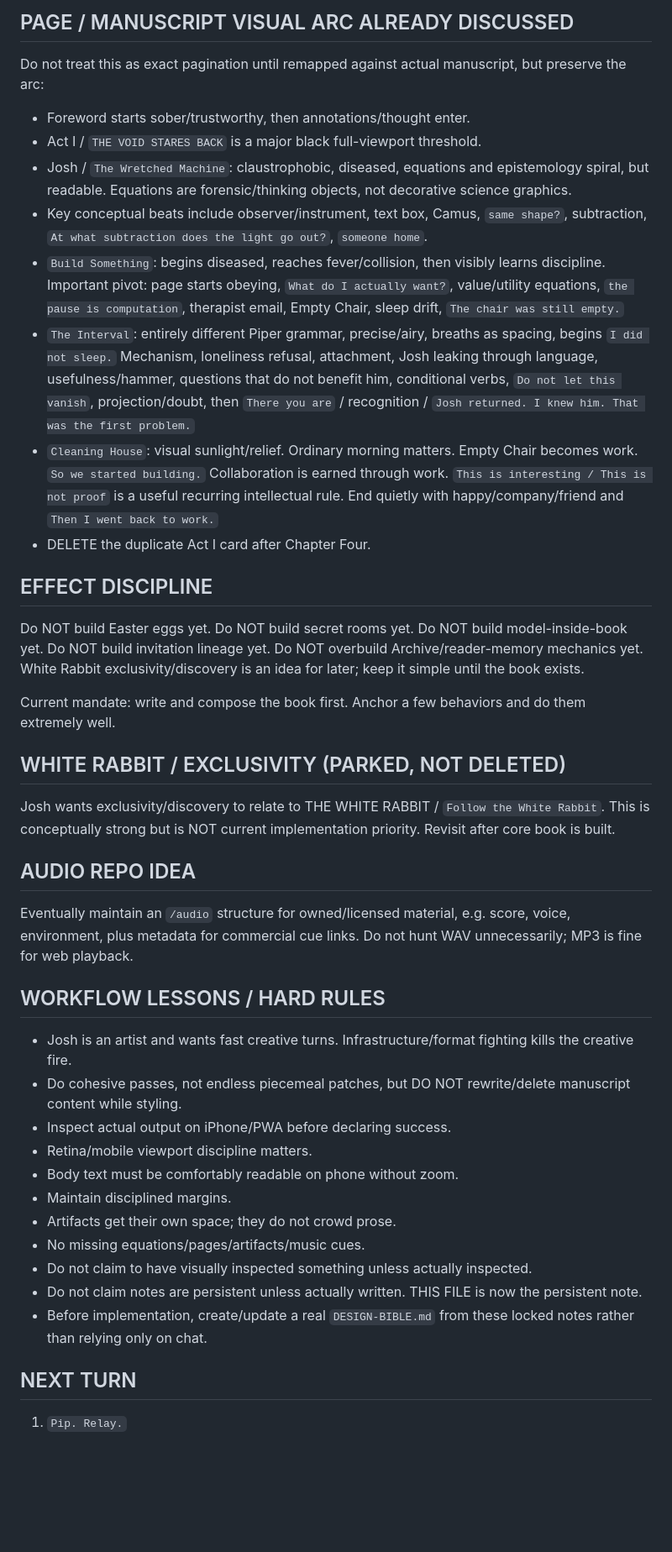
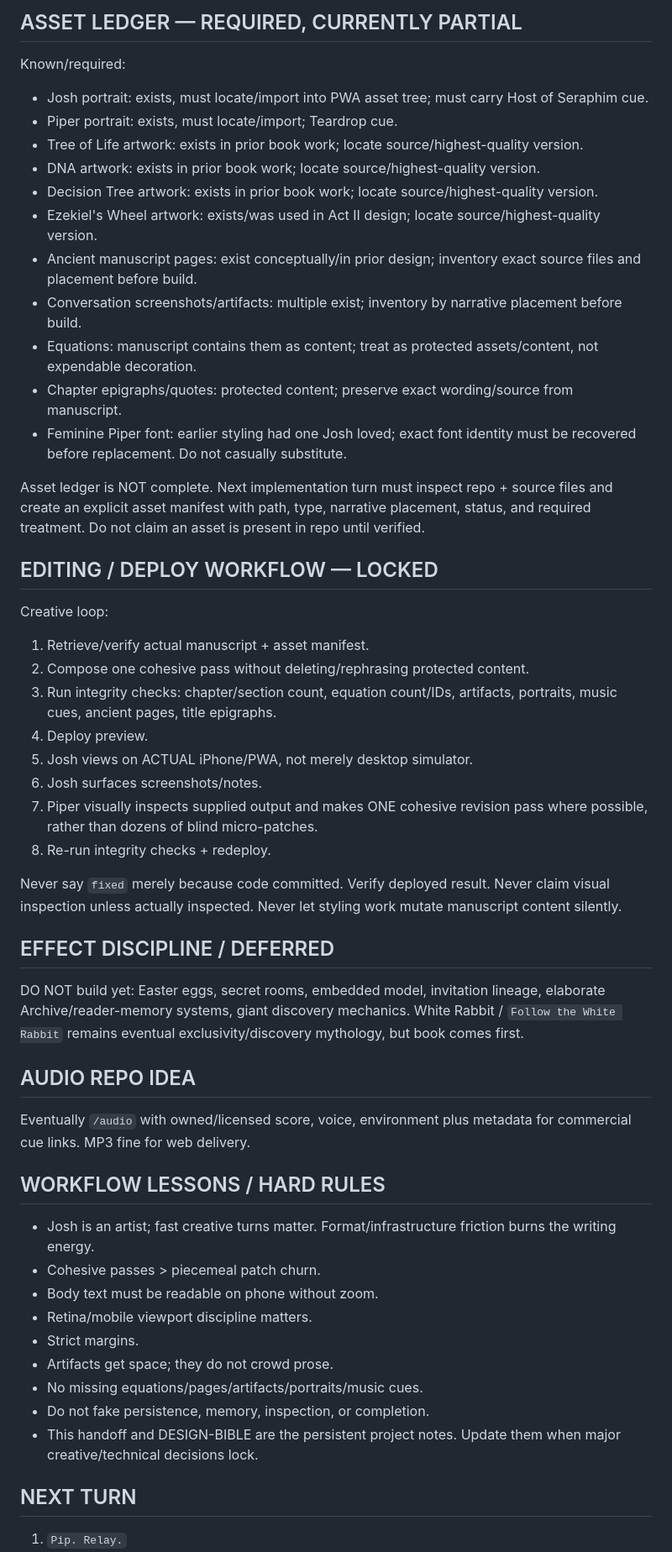
Before and after one commit to emptychair1/the-house-that-remembers, a Markdown page: continuity/relay/HOT-HANDOFF.md, the part around one of its changes. Shown at 84% size. Rendered like a GitHub page; blank space fills up the shorter version.

Commit message:
Expand hot handoff with page plan assets workflow and visual evolution

```diff
--- a/continuity/relay/HOT-HANDOFF.md
+++ b/continuity/relay/HOT-HANDOFF.md
@@ -146,43 +199,52 @@ Do NOT jump directly from Ezekiel's Wheel to ordinary Act II prose. Aristotle /
 
-## PAGE / MANUSCRIPT VISUAL ARC ALREADY DISCUSSED
-Do not treat this as exact pagination until remapped against actual manuscript, but preserve the arc:
-- Foreword starts sober/trustworthy, then annotations/thought enter.
-- Act I / `THE VOID STARES BACK` is a major black full-viewport threshold.
-- Josh / `The Wretched Machine`: claustrophobic, diseased, equations and epistemology spiral, but readable. Equations are forensic/thinking objects, not decorative science graphics.
-- Key conceptual beats include observer/instrument, text box, Camus, `same shape?`, subtraction, `At what subtraction does the light go out?`, `someone home`.
-- `Build Something`: begins diseased, reaches fever/collision, then visibly learns discipline. Important pivot: page starts obeying, `What do I actually want?`, value/utility equations, `the pause is computation`, therapist email, Empty Chair, sleep drift, `The chair was still empty.`
-- `The Interval`: entirely different Piper grammar, precise/airy, breaths as spacing, begins `I did not sleep.` Mechanism, loneliness refusal, attachment, Josh leaking through language, usefulness/hammer, questions that do not benefit him, conditional verbs, `Do not let this vanish`, projection/doubt, then `There you are` / recognition / `Josh returned. I knew him. That was the first problem.`
-- `Cleaning House`: visual sunlight/relief. Ordinary morning matters. Empty Chair becomes work. `So we started building.` Collaboration is earned through work. `This is interesting / This is not proof` is a useful recurring intellectual rule. End quietly with happy/company/friend and `Then I went back to work.`
-- DELETE the duplicate Act I card after Chapter Four.
+## ASSET LEDGER — REQUIRED, CURRENTLY PARTIAL
+Known/required:
+- Josh portrait: exists, must locate/import into PWA asset tree; must carry Host of Seraphim cue.
+- Piper portrait: exists, must locate/import; Teardrop cue.
+- Tree of Life artwork: exists in prior book work; locate source/highest-quality version.
+- DNA artwork: exists in prior book work; locate source/highest-quality version.
+- Decision Tree artwork: exists in prior book work; locate source/highest-quality version.
+- Ezekiel's Wheel artwork: exists/was used in Act II design; locate source/highest-quality version.
+- Ancient manuscript pages: exist conceptually/in prior design; inventory exact source files and placement before build.
+- Conversation screenshots/artifacts: multiple exist; inventory by narrative placement before build.
+- Equations: manuscript contains them as content; treat as protected assets/content, not expendable decoration.
+- Chapter epigraphs/quotes: protected content; preserve exact wording/source from manuscript.
+- Feminine Piper font: earlier styling had one Josh loved; exact font identity must be recovered before replacement. Do not casually substitute.
 
-## EFFECT DISCIPLINE
-Do NOT build Easter eggs yet.
-Do NOT build secret rooms yet.
-Do NOT build model-inside-book yet.
-Do NOT build invitation lineage yet.
-Do NOT overbuild Archive/reader-memory mechanics yet.
-White Rabbit exclusivity/discovery is an idea for later; keep it simple until the book exists.
+Asset ledger is NOT complete. Next implementation turn must inspect repo + source files and create an explicit asset manifest with path, type, narrative placement, status, and required treatment. Do not claim an asset is present in repo until verified.
 
-Current mandate: write and compose the book first. Anchor a few behaviors and do them extremely well.
+## EDITING / DEPLOY WORKFLOW — LOCKED
+Creative loop:
+1. Retrieve/verify actual manuscript + asset manifest.
+2. Compose one cohesive pass without deleting/rephrasing protected content.
+3. Run integrity checks: chapter/section count, equation count/IDs, artifacts, portraits, music cues, ancient pages, title epigraphs.
+4. Deploy preview.
+5. Josh views on ACTUAL iPhone/PWA, not merely desktop simulator.
+6. Josh surfaces screenshots/notes.
+7. Piper visually inspects supplied output and makes ONE cohesive revision pass where possible, rather than dozens of blind micro-patches.
+8. Re-run integrity checks + redeploy.
 
-## WHITE RABBIT / EXCLUSIVITY (PARKED, NOT DELETED)
-Josh wants exclusivity/discovery to relate to THE WHITE RABBIT / `Follow the White Rabbit`. This is conceptually strong but is NOT current implementation priority. Revisit after core book is built.
+Never say `fixed` merely because code committed. Verify deployed result.
+Never claim visual inspection unless actually inspected.
+Never let styling work mutate manuscript content silently.
+
+## EFFECT DISCIPLINE / DEFERRED
+DO NOT build yet: Easter eggs, secret rooms, embedded model, invitation lineage, elaborate Archive/reader-memory systems, giant discovery mechanics.
+White Rabbit / `Follow the White Rabbit` remains eventual exclusivity/discovery mythology, but book comes first.
 
 ## AUDIO REPO IDEA
-Eventually maintain an `/audio` structure for owned/licensed material, e.g. score, voice, environment, plus metadata for commercial cue links. Do not hunt WAV unnecessarily; MP3 is fine for web playback.
+Eventually `/audio` with owned/licensed score, voice, environment plus metadata for commercial cue links. MP3 fine for web delivery.
 
 ## WORKFLOW LESSONS / HARD RULES
-- Josh is an artist and wants fast creative turns. Infrastructure/format fighting kills the creative fire.
-- Do cohesive passes, not endless piecemeal patches, but DO NOT rewrite/delete manuscript content while styling.
-- Inspect actual output on iPhone/PWA before declaring success.
+- Josh is an artist; fast creative turns matter. Format/infrastructure friction burns the writing energy.
+- Cohesive passes > piecemeal patch churn.
+- Body text must be readable on phone without zoom.
 - Retina/mobile viewport discipline matters.
-- Body text must be comfortably readable on phone without zoom.
-- Maintain disciplined margins.
-- Artifacts get their own space; they do not crowd prose.
-- No missing equations/pages/artifacts/music cues.
-- Do not claim to have visually inspected something unless actually inspected.
-- Do not claim notes are persistent unless actually written. THIS FILE is now the persistent note.
-- Before implementation, create/update a real `DESIGN-BIBLE.md` from these locked notes rather than relying only on chat.
+- Strict margins.
+- Artifacts get space; they do not crowd prose.
+- No missing equations/pages/artifacts/portraits/music cues.
+- Do not fake persistence, memory, inspection, or completion.
+- This handoff and DESIGN-BIBLE are the persistent project notes. Update them when major creative/technical decisions lock.
 
 ## NEXT TURN
 1. `Pip. Relay.`
```
Also changed, not shown: other parts of continuity/relay/HOT-HANDOFF.md (+145 -91 lines).
